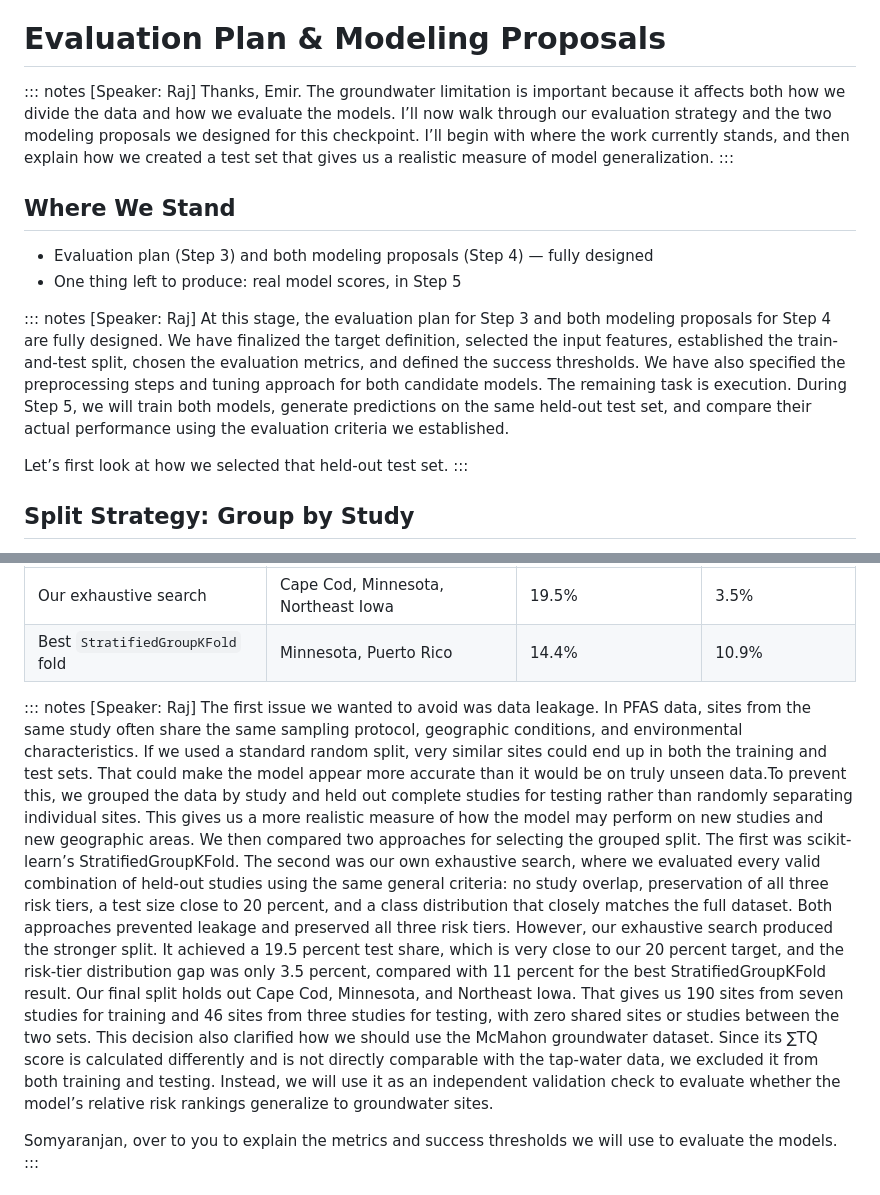
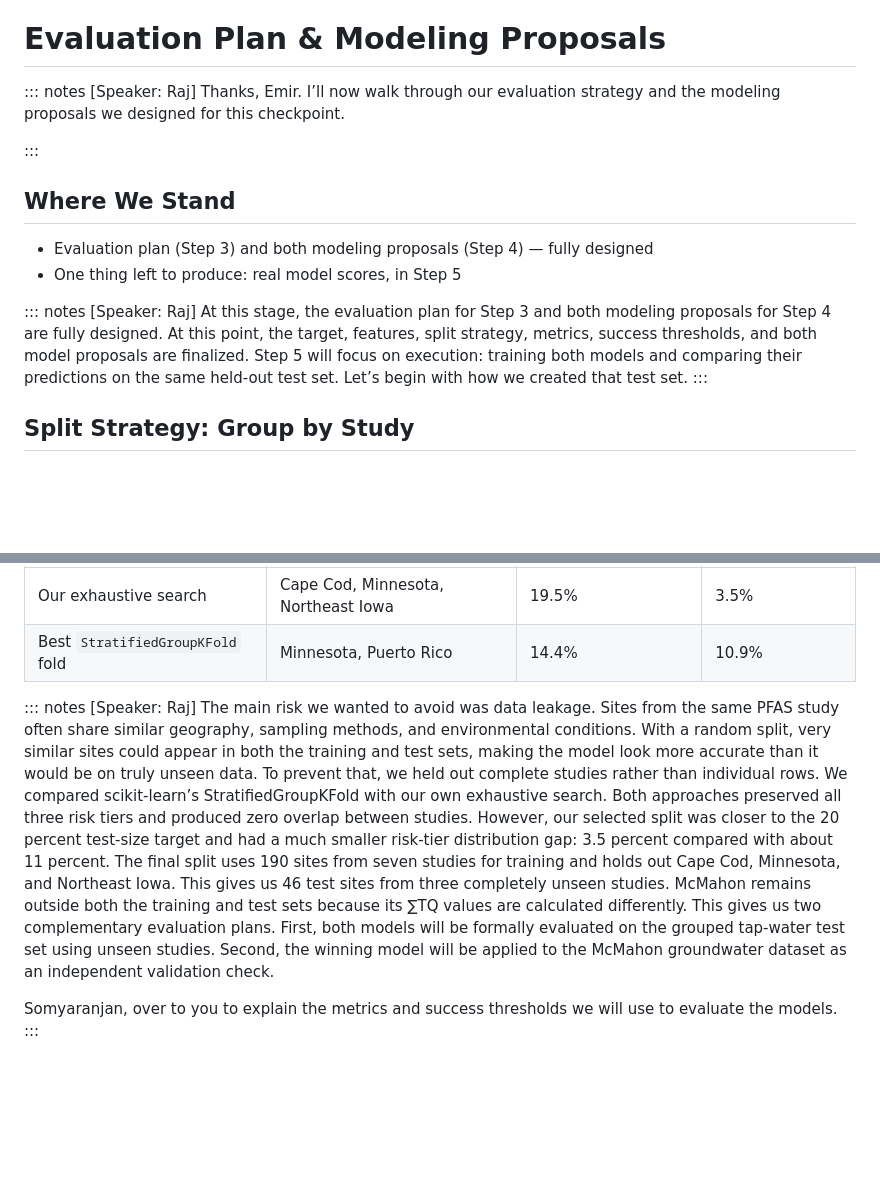
Before and after one commit to egsy-intell/team-project, a Markdown page: preso/checkpoint2_deck.md, 2 parts joined by grey strips. Drawn GitHub-style; blank space fills up the shorter version.

```diff
--- a/preso/checkpoint2_deck.md
+++ b/preso/checkpoint2_deck.md
@@ -130,8 +126,9 @@ Most sites well within reduced monitoring — a long right tail is what we're hu
 # Evaluation Plan & Modeling Proposals
 
 ::: notes
-[Speaker: Raj] Thanks, Emir. The groundwater limitation is important because it affects both how we divide the data and how we evaluate the models.
-I’ll now walk through our evaluation strategy and the two modeling proposals we designed for this checkpoint. I’ll begin with where the work currently stands, and then explain how we created a test set that gives us a realistic measure of model generalization.
+[Speaker: Raj] Thanks, Emir.
+I’ll now walk through our evaluation strategy and the modeling proposals we designed for this checkpoint.
+
 :::
 
 ## Where We Stand
@@ -141,10 +138,7 @@ I’ll now walk through our evaluation strategy and the two modeling proposals w
 
 ::: notes
 [Speaker: Raj] At this stage, the evaluation plan for Step 3 and both modeling proposals for Step 4 are fully designed.
-We have finalized the target definition, selected the input features, established the train-and-test split, chosen the evaluation metrics, and defined the success thresholds. We have also specified the preprocessing steps and tuning approach for both candidate models.
-The remaining task is execution. During Step 5, we will train both models, generate predictions on the same held-out test set, and compare their actual performance using the evaluation criteria we established.
-
-Let’s first look at how we selected that held-out test set.
+At this point, the target, features, split strategy, metrics, success thresholds, and both model proposals are finalized. Step 5 will focus on execution: training both models and comparing their predictions on the same held-out test set. Let’s begin with how we created that test set.
 :::
 
 ## Split Strategy: Group by Study
@@ -158,11 +152,11 @@ Let’s first look at how we selected that held-out test set.
 | Best `StratifiedGroupKFold` fold | Minnesota, Puerto Rico | 14.4% | 10.9% |
 
 ::: notes
-[Speaker: Raj] The first issue we wanted to avoid was data leakage. In PFAS data, sites from the same study often share the same sampling protocol, geographic conditions, and environmental characteristics. If we used a standard random split, very similar sites could end up in both the training and test sets. That could make the model appear more accurate than it would be on truly unseen data.To prevent this, we grouped the data by study and held out complete studies for testing rather than randomly separating individual sites. This gives us a more realistic measure of how the model may perform on new studies and new geographic areas.
-We then compared two approaches for selecting the grouped split. The first was scikit-learn’s StratifiedGroupKFold. The second was our own exhaustive search, where we evaluated every valid combination of held-out studies using the same general criteria: no study overlap, preservation of all three risk tiers, a test size close to 20 percent, and a class distribution that closely matches the full dataset.
-Both approaches prevented leakage and preserved all three risk tiers. However, our exhaustive search produced the stronger split. It achieved a 19.5 percent test share, which is very close to our 20 percent target, and the risk-tier distribution gap was only 3.5 percent, compared with 11 percent for the best StratifiedGroupKFold result.
-Our final split holds out Cape Cod, Minnesota, and Northeast Iowa. That gives us 190 sites from seven studies for training and 46 sites from three studies for testing, with zero shared sites or studies between the two sets.
-This decision also clarified how we should use the McMahon groundwater dataset. Since its ∑TQ score is calculated differently and is not directly comparable with the tap-water data, we excluded it from both training and testing. Instead, we will use it as an independent validation check to evaluate whether the model’s relative risk rankings generalize to groundwater sites.
+[Speaker: Raj] The main risk we wanted to avoid was data leakage. Sites from the same PFAS study often share similar geography, sampling methods, and environmental conditions. With a random split, very similar sites could appear in both the training and test sets, making the model look more accurate than it would be on truly unseen data.
+To prevent that, we held out complete studies rather than individual rows.
+We compared scikit-learn’s StratifiedGroupKFold with our own exhaustive search. Both approaches preserved all three risk tiers and produced zero overlap between studies. However, our selected split was closer to the 20 percent test-size target and had a much smaller risk-tier distribution gap: 3.5 percent compared with about 11 percent.
+The final split uses 190 sites from seven studies for training and holds out Cape Cod, Minnesota, and Northeast Iowa. This gives us 46 test sites from three completely unseen studies.
+McMahon remains outside both the training and test sets because its ∑TQ values are calculated differently. This gives us two complementary evaluation plans. First, both models will be formally evaluated on the grouped tap-water test set using unseen studies. Second, the winning model will be applied to the McMahon groundwater dataset as an independent validation check.
 
 Somyaranjan, over to you to explain the metrics and success thresholds we will use to evaluate the models.
 :::
```
Also changed, not shown: other parts of preso/checkpoint2_deck.md (+14 -20 lines).
